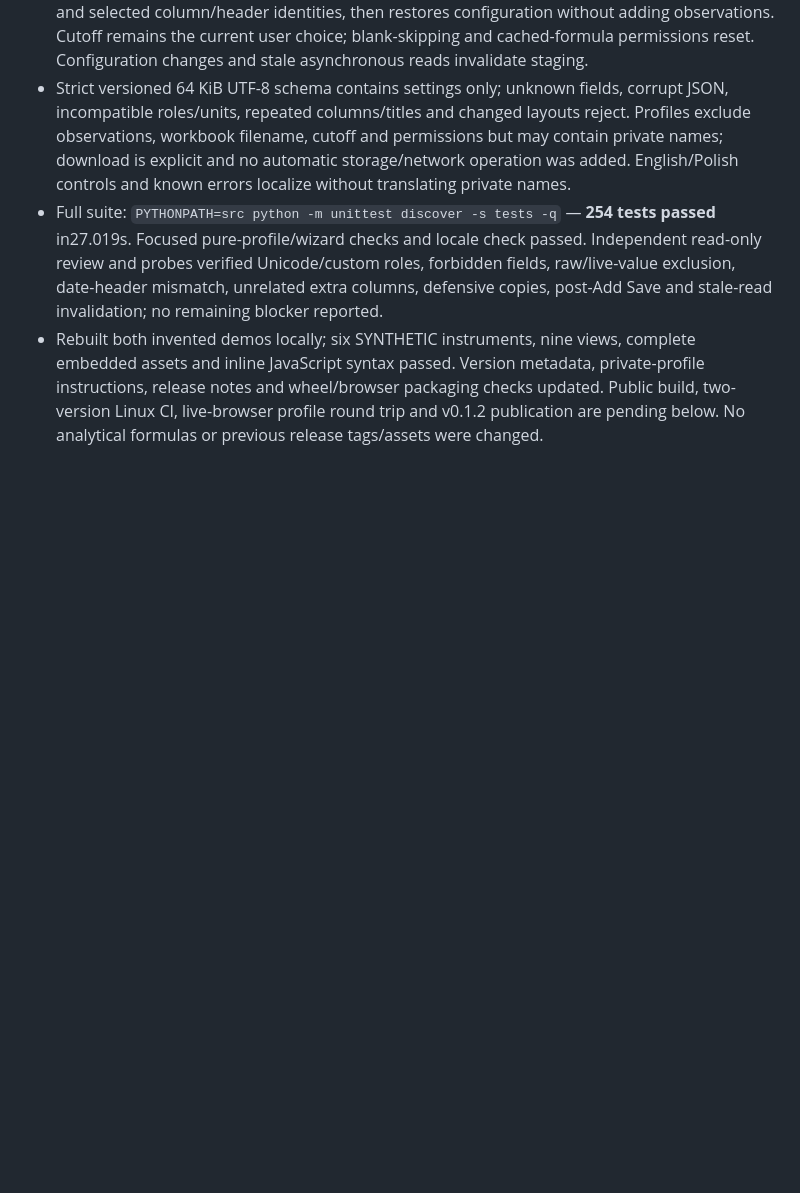
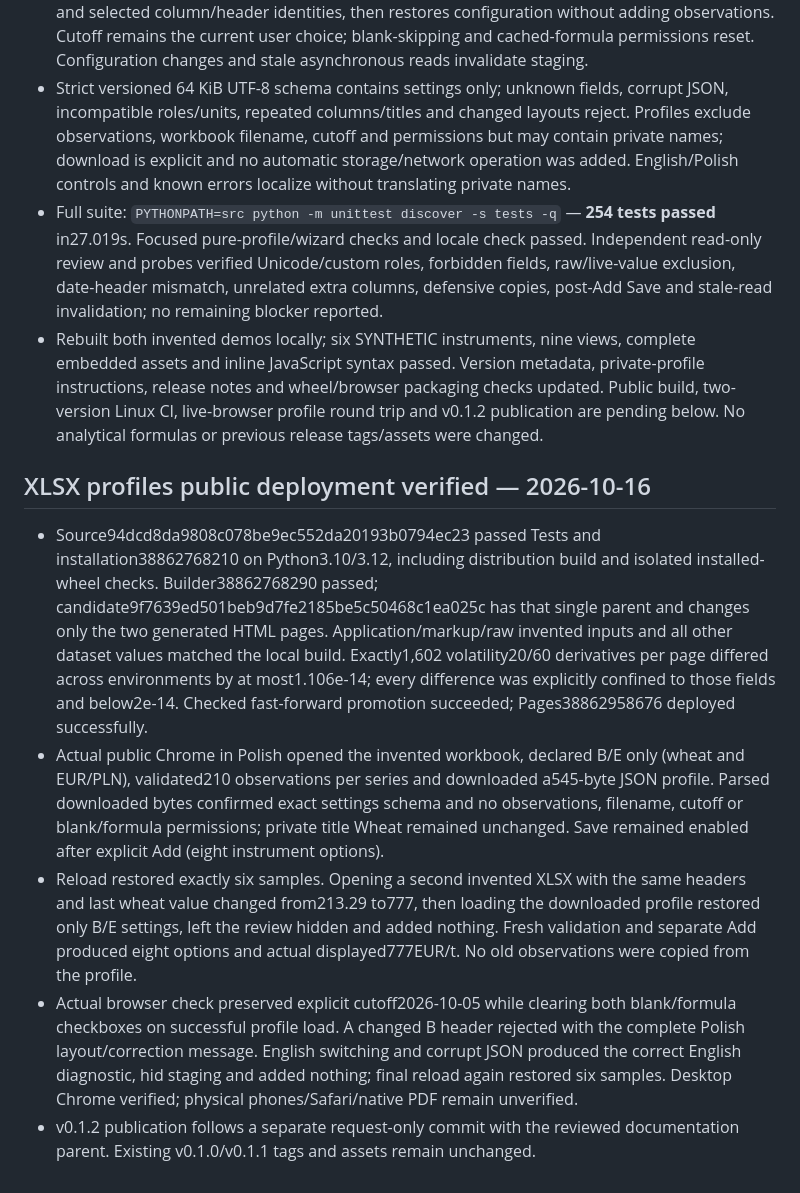
Before and after one commit to eluyz/SeasonLens, a Markdown page: STATUS.md, the part around the change. Rendered like a GitHub page; blank space fills up the shorter version.

Commit message:
Record verified XLSX profile deployment and browser round trip

```diff
--- a/STATUS.md
+++ b/STATUS.md
@@ -319,3 +319,12 @@ Limits: Python 3.12/pandas 2.2.3 only; no Windows/macOS/other-Python execution,
 - Strict versioned 64 KiB UTF-8 schema contains settings only; unknown fields, corrupt JSON, incompatible roles/units, repeated columns/titles and changed layouts reject. Profiles exclude observations, workbook filename, cutoff and permissions but may contain private names; download is explicit and no automatic storage/network operation was added. English/Polish controls and known errors localize without translating private names.
 - Full suite: `PYTHONPATH=src python -m unittest discover -s tests -q` — **254 tests passed** in27.019s. Focused pure-profile/wizard checks and locale check passed. Independent read-only review and probes verified Unicode/custom roles, forbidden fields, raw/live-value exclusion, date-header mismatch, unrelated extra columns, defensive copies, post-Add Save and stale-read invalidation; no remaining blocker reported.
 - Rebuilt both invented demos locally; six SYNTHETIC instruments, nine views, complete embedded assets and inline JavaScript syntax passed. Version metadata, private-profile instructions, release notes and wheel/browser packaging checks updated. Public build, two-version Linux CI, live-browser profile round trip and v0.1.2 publication are pending below. No analytical formulas or previous release tags/assets were changed.
+
+
+## XLSX profiles public deployment verified — 2026-10-16
+
+- Source94dcd8da9808c078be9ec552da20193b0794ec23 passed Tests and installation38862768210 on Python3.10/3.12, including distribution build and isolated installed-wheel checks. Builder38862768290 passed; candidate9f7639ed501beb9d7fe2185be5c50468c1ea025c has that single parent and changes only the two generated HTML pages. Application/markup/raw invented inputs and all other dataset values matched the local build. Exactly1,602 volatility20/60 derivatives per page differed across environments by at most1.106e-14; every difference was explicitly confined to those fields and below2e-14. Checked fast-forward promotion succeeded; Pages38862958676 deployed successfully.
+- Actual public Chrome in Polish opened the invented workbook, declared B/E only (wheat and EUR/PLN), validated210 observations per series and downloaded a545-byte JSON profile. Parsed downloaded bytes confirmed exact settings schema and no observations, filename, cutoff or blank/formula permissions; private title Wheat remained unchanged. Save remained enabled after explicit Add (eight instrument options).
+- Reload restored exactly six samples. Opening a second invented XLSX with the same headers and last wheat value changed from213.29 to777, then loading the downloaded profile restored only B/E settings, left the review hidden and added nothing. Fresh validation and separate Add produced eight options and actual displayed777EUR/t. No old observations were copied from the profile.
+- Actual browser check preserved explicit cutoff2026-10-05 while clearing both blank/formula checkboxes on successful profile load. A changed B header rejected with the complete Polish layout/correction message. English switching and corrupt JSON produced the correct English diagnostic, hid staging and added nothing; final reload again restored six samples. Desktop Chrome verified; physical phones/Safari/native PDF remain unverified.
+- v0.1.2 publication follows a separate request-only commit with the reviewed documentation parent. Existing v0.1.0/v0.1.1 tags and assets remain unchanged.
```
